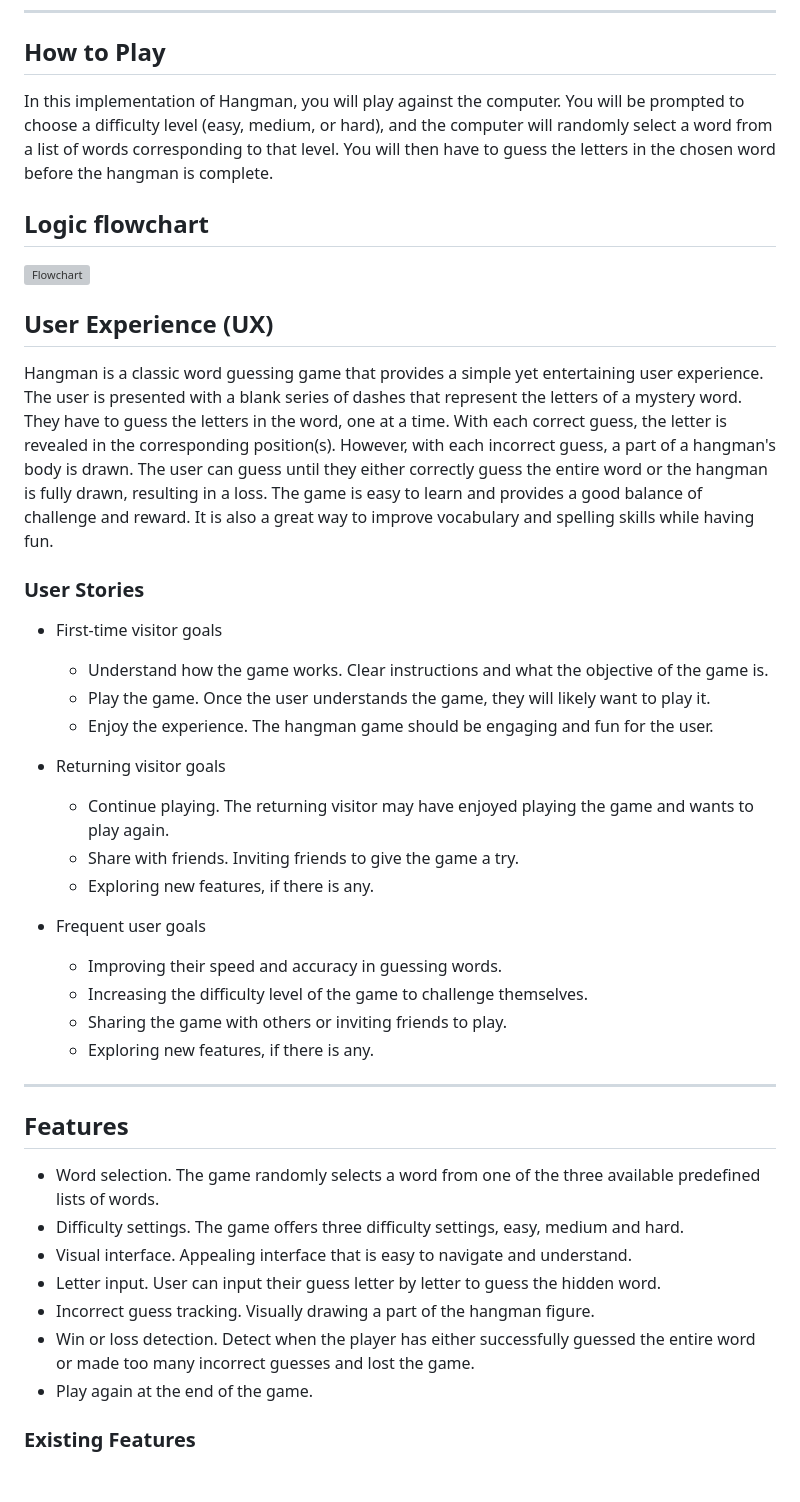
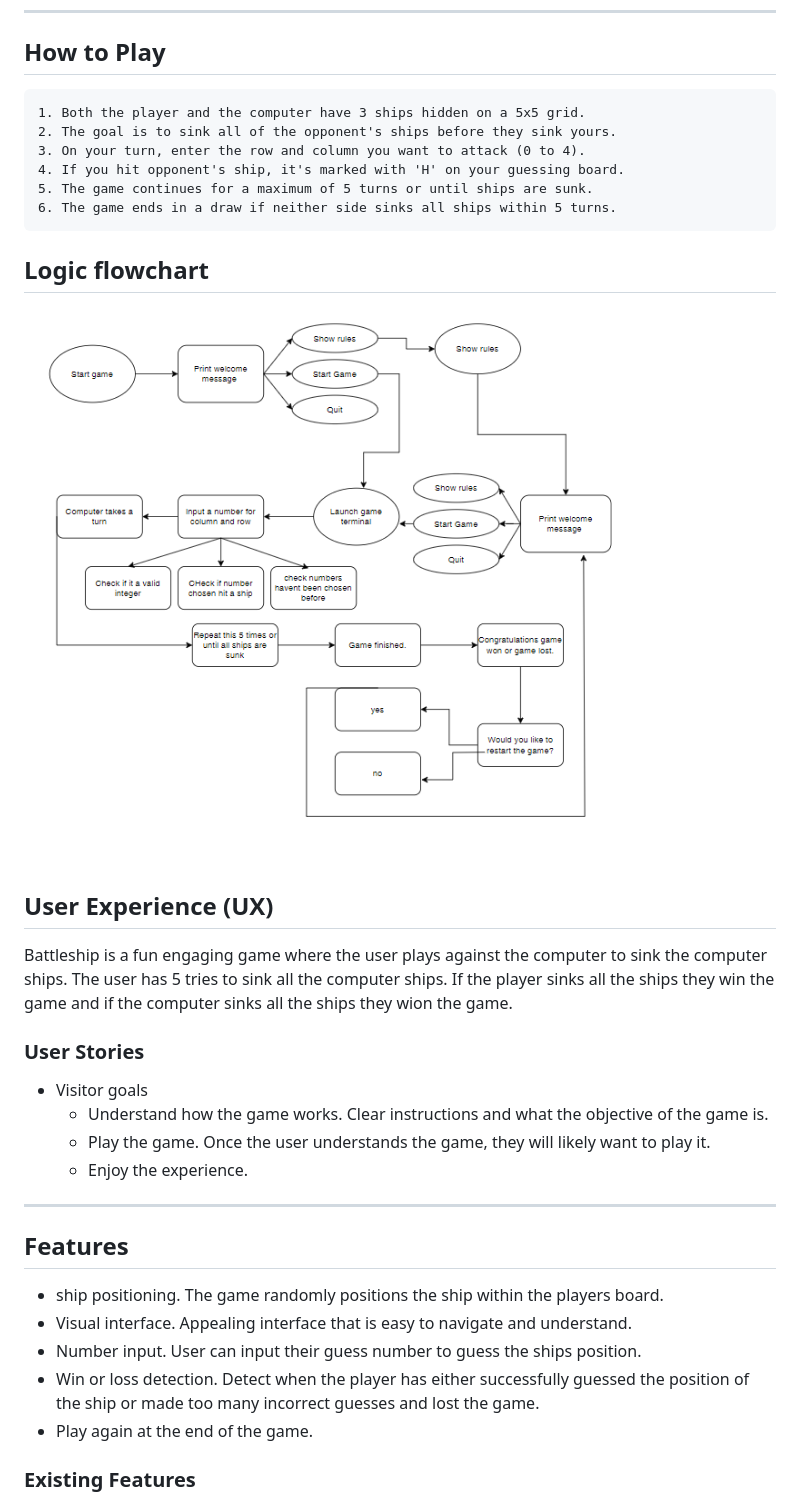
Before and after one commit to nickyd1996/battleships_pp3, a Markdown page: README.md, the part around the change printed below. Drawn GitHub-style; blank space fills up the shorter version; grey boxes are pictures that could not be loaded.

Commit message:
Finish readme

```diff
--- a/README.md
+++ b/README.md
@@ -38,46 +38,36 @@ Overall, Hangman is a fun and challenging game that requires both guessing skill
 
 ## How to Play
 
-In this implementation of Hangman, you will play against the computer.
-You will be prompted to choose a difficulty level (easy, medium, or hard), and the computer will randomly select a word from a list of words corresponding to that level.
-You will then have to guess the letters in the chosen word before the hangman is complete.
+    1. Both the player and the computer have 3 ships hidden on a 5x5 grid.
+    2. The goal is to sink all of the opponent's ships before they sink yours.
+    3. On your turn, enter the row and column you want to attack (0 to 4).
+    4. If you hit opponent's ship, it's marked with 'H' on your guessing board.
+    5. The game continues for a maximum of 5 turns or until ships are sunk.
+    6. The game ends in a draw if neither side sinks all ships within 5 turns.
 
 ## Logic flowchart
 
-![Flowchart](/readme_images/hangman_flowchart.PNG)
+![Flowchart](/assets/images/flowchart.png)
 
 ## User Experience (UX)
 
-Hangman is a classic word guessing game that provides a simple yet entertaining user experience. The user is presented with a blank series of dashes that represent the letters of a mystery word. They have to guess the letters in the word, one at a time. With each correct guess, the letter is revealed in the corresponding position(s). However, with each incorrect guess, a part of a hangman's body is drawn. The user can guess until they either correctly guess the entire word or the hangman is fully drawn, resulting in a loss. The game is easy to learn and provides a good balance of challenge and reward. It is also a great way to improve vocabulary and spelling skills while having fun.
+Battleship is a fun engaging game where the user plays against the computer to sink the computer ships. The user has 5 tries to sink all the computer ships. If the player sinks all the ships they win the game and if the computer sinks all the ships they wion the game.
 
 ### User Stories
 
-* First-time visitor goals
+* Visitor goals
     * Understand how the game works. Clear instructions and what the objective of the game is.
     * Play the game. Once the user understands the game, they will likely want to play it.
-    * Enjoy the experience. The hangman game should be engaging and fun for the user.
-
-* Returning visitor goals
-    * Continue playing. The returning visitor may have enjoyed playing the game and wants to play again.
-    * Share with friends. Inviting friends to give the game a try.
-    * Exploring new features, if there is any.
-
-* Frequent user goals
-    * Improving their speed and accuracy in guessing words.
-    * Increasing the difficulty level of the game to challenge themselves.
-    * Sharing the game with others or inviting friends to play.
-    * Exploring new features, if there is any.
+    * Enjoy the experience.
 
 ---
 
 ## Features
 
-* Word selection. The game randomly selects a word from one of the three available predefined lists of words.
-* Difficulty settings. The game offers three difficulty settings, easy, medium and hard.
+* ship positioning. The game randomly positions the ship within the players board.
 * Visual interface. Appealing interface that is easy to navigate and understand.
-* Letter input. User can input their guess letter by letter to guess the hidden word.
-* Incorrect guess tracking. Visually drawing a part of the hangman figure.
-* Win or loss detection. Detect when the player has either successfully guessed the entire word or made too many incorrect guesses and lost the game.
+* Number input. User can input their guess number to guess the ships position.
+* Win or loss detection. Detect when the player has either successfully guessed the position of the ship or made too many incorrect guesses and lost the game.
 * Play again at the end of the game.
 
 ### Existing Features
```
Also changed, not shown: other parts of README.md (+10 -17 lines), assets/images/missed.png (added).
